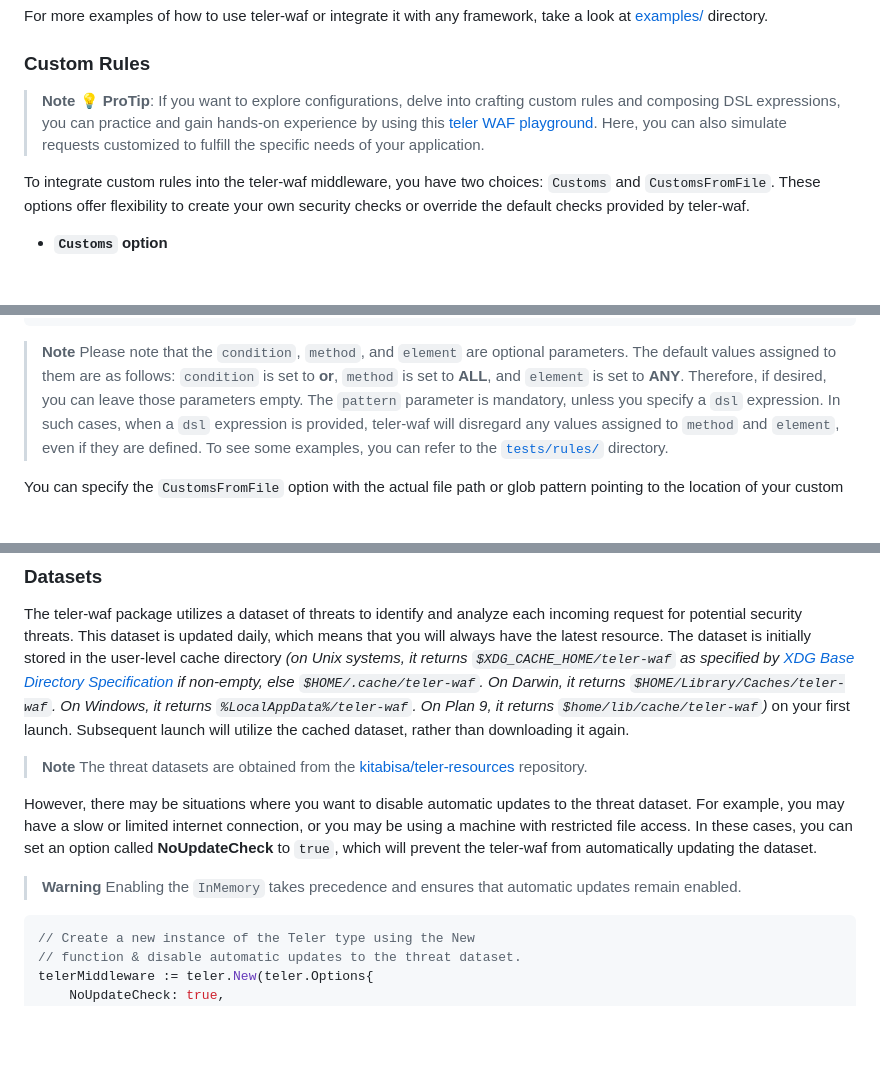
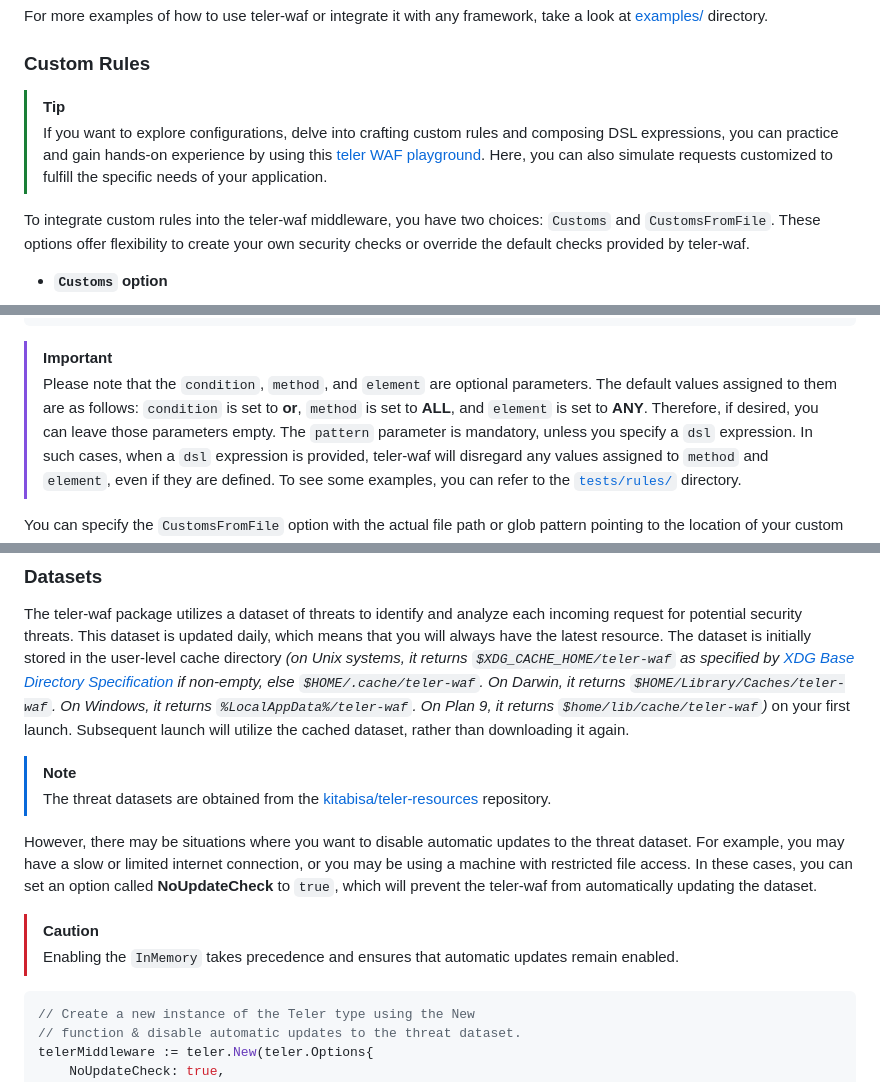
Before and after one commit to teler-sh/teler-waf, a Markdown page: README.md, 3 parts joined by grey strips. Rendered like a GitHub page; blank space fills up the shorter version.

Commit message:
docs: update blockquote notes (adapt https://github.com/orgs/community/discussions/16925)

````diff
--- a/README.md
+++ b/README.md
@@ -189,8 +189,8 @@ For more examples of how to use teler-waf or integrate it with any framework, ta
 
 ### Custom Rules
 
-> **Note**
-> :bulb: **ProTip**: If you want to explore configurations, delve into crafting custom rules and composing DSL expressions, you can practice and gain hands-on experience by using this [teler WAF playground](https://play.teler.sh/). Here, you can also simulate requests customized to fulfill the specific needs of your application.
+> [!TIP]
+> If you want to explore configurations, delve into crafting custom rules and composing DSL expressions, you can practice and gain hands-on experience by using this [teler WAF playground](https://play.teler.sh/). Here, you can also simulate requests customized to fulfill the specific needs of your application.
 
 To integrate custom rules into the teler-waf middleware, you have two choices: `Customs` and `CustomsFromFile`. These options offer flexibility to create your own security checks or override the default checks provided by teler-waf.
 
@@ -214,7 +214,7 @@ Alternatively, the `CustomsFromFile` option allows you to load custom rules from
     - dsl: "<expression>" # DSL expression
 ```
 
-> **Note**
+> [!IMPORTANT]
 > Please note that the `condition`, `method`, and `element` are optional parameters. The default values assigned to them are as follows: `condition` is set to **or**, `method` is set to **ALL**, and `element` is set to **ANY**. Therefore, if desired, you can leave those parameters empty. The `pattern` parameter is mandatory, unless you specify a `dsl` expression. In such cases, when a `dsl` expression is provided, teler-waf will disregard any values assigned to `method` and `element`, even if they are defined. To see some examples, you can refer to the [`tests/rules/`](https://github.com/kitabisa/teler-waf/tree/master/tests/rules/valid) directory.
 
 You can specify the `CustomsFromFile` option with the actual file path or glob pattern pointing to the location of your custom rule files. For example:
@@ -452,12 +452,12 @@ Overall, Falco Sidekick is a versatile tool that can help you automate your secu
 The teler-waf package utilizes a dataset of threats to identify and analyze each incoming request for potential security threats. This dataset is updated daily, which means that you will always have the latest resource. The dataset is initially stored in the user-level cache directory _(on Unix systems, it returns `$XDG_CACHE_HOME/teler-waf` as specified by [XDG Base Directory Specification
 ](https://specifications.freedesktop.org/basedir-spec/basedir-spec-latest.html) if non-empty, else `$HOME/.cache/teler-waf`. On Darwin, it returns `$HOME/Library/Caches/teler-waf`. On Windows, it returns `%LocalAppData%/teler-waf`. On Plan 9, it returns `$home/lib/cache/teler-waf`)_ on your first launch. Subsequent launch will utilize the cached dataset, rather than downloading it again.
 
-> **Note**
+> [!NOTE]
 > The threat datasets are obtained from the [kitabisa/teler-resources](https://github.com/kitabisa/teler-resources) repository.
 
 However, there may be situations where you want to disable automatic updates to the threat dataset. For example, you may have a slow or limited internet connection, or you may be using a machine with restricted file access. In these cases, you can set an option called **NoUpdateCheck** to `true`, which will prevent the teler-waf from automatically updating the dataset.
 
-> **Warning**
+> [!CAUTION]
 > Enabling the `InMemory` takes precedence and ensures that automatic updates remain enabled.
 
 ```go
````
Also changed, not shown: other parts of README.md (+3 -3 lines).
